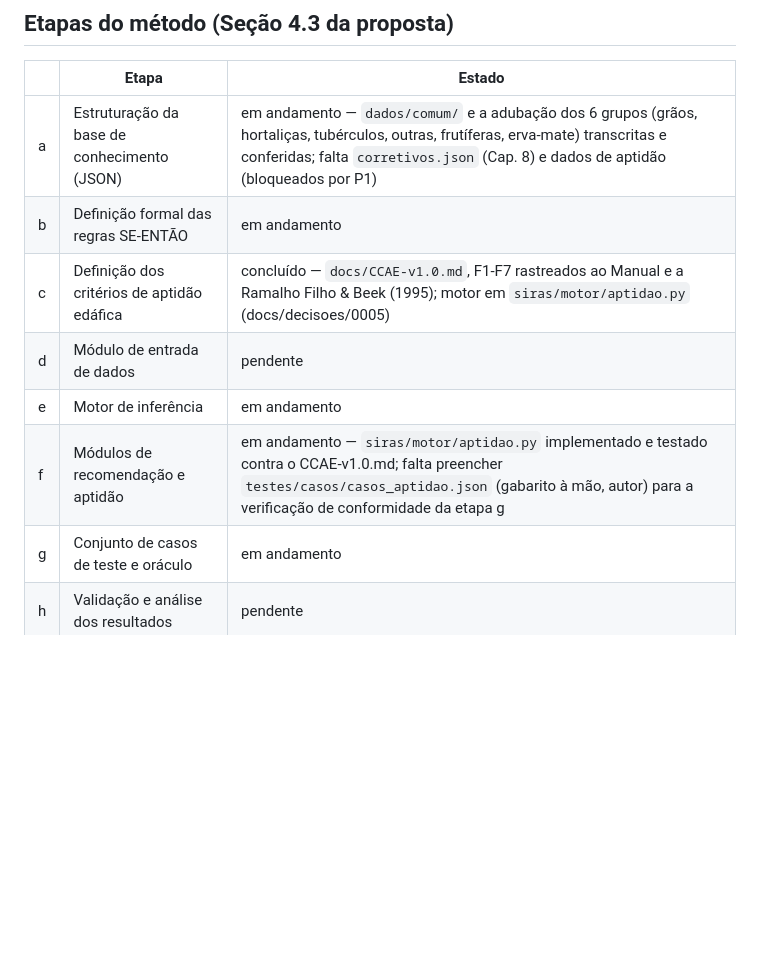
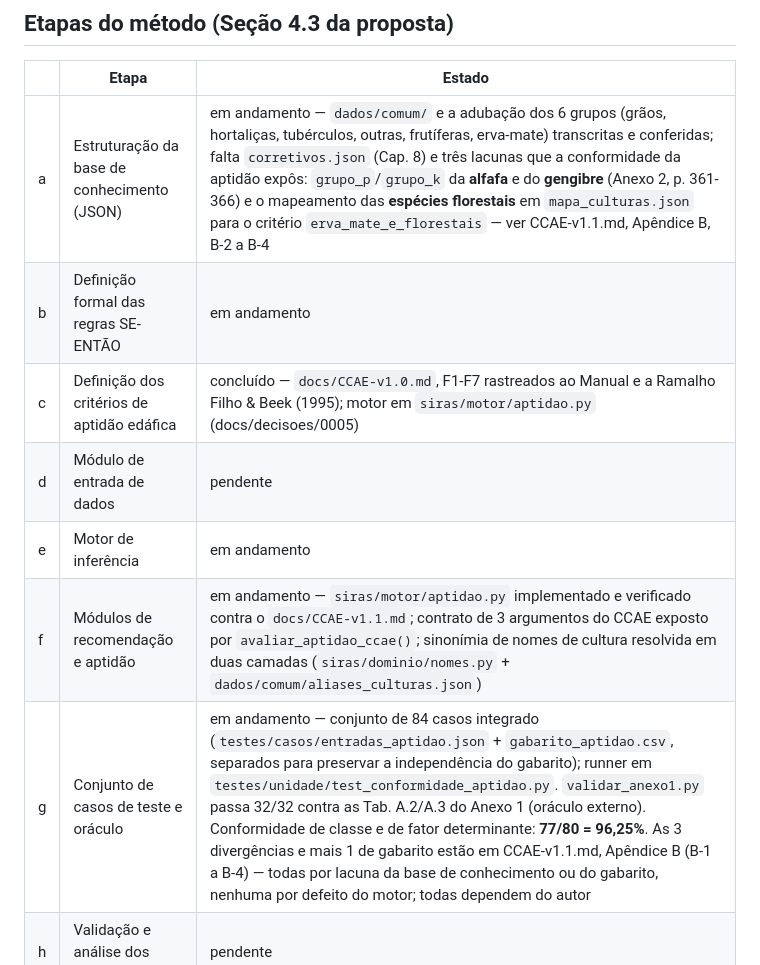
Before and after one commit to IgorZanette/SIRAS, a Markdown page: docs/ROADMAP.md, the part around the change. Rendered like a GitHub page; blank space fills up the shorter version.

Commit message:
docs: atualizar roadmap apos verificacao de conformidade da aptidao
Etapa (f) passa a referenciar o CCAE v1.1 e registra o contrato de tres
argumentos e a resolucao de sinonimia. Etapa (g) registra o conjunto de
84 casos, os 32/32 do Anexo 1 e a conformidade em 77/80.

Etapa (a) ganha as tres lacunas de transcricao que a conformidade expos e
que antes nao estavam visiveis no roadmap: grupo_p/grupo_k da alfafa e do
gengibre no Anexo 2, e o mapeamento das especies florestais para o
criterio erva_mate_e_florestais em mapa_culturas.json.

```diff
--- a/docs/ROADMAP.md
+++ b/docs/ROADMAP.md
@@ -40,13 +40,13 @@ Se houver atraso, o escopo é reduzido por camadas, nesta ordem — nunca sacrif
 
 | | Etapa | Estado |
 |---|---|---|
-| a | Estruturação da base de conhecimento (JSON) | em andamento — `dados/comum/` e a adubação dos 6 grupos (grãos, hortaliças, tubérculos, outras, frutíferas, erva-mate) transcritas e conferidas; falta `corretivos.json` (Cap. 8) e dados de aptidão (bloqueados por P1) |
+| a | Estruturação da base de conhecimento (JSON) | em andamento — `dados/comum/` e a adubação dos 6 grupos (grãos, hortaliças, tubérculos, outras, frutíferas, erva-mate) transcritas e conferidas; falta `corretivos.json` (Cap. 8) e três lacunas que a conformidade da aptidão expôs: `grupo_p`/`grupo_k` da **alfafa** e do **gengibre** (Anexo 2, p. 361-366) e o mapeamento das **espécies florestais** em `mapa_culturas.json` para o critério `erva_mate_e_florestais` — ver CCAE-v1.1.md, Apêndice B, B-2 a B-4 |
 | b | Definição formal das regras SE-ENTÃO | em andamento |
 | c | Definição dos critérios de aptidão edáfica | concluído — `docs/CCAE-v1.0.md`, F1-F7 rastreados ao Manual e a Ramalho Filho &amp; Beek (1995); motor em `siras/motor/aptidao.py` (docs/decisoes/0005) |
 | d | Módulo de entrada de dados | pendente |
 | e | Motor de inferência | em andamento |
-| f | Módulos de recomendação e aptidão | em andamento — `siras/motor/aptidao.py` implementado e testado contra o CCAE-v1.0.md; falta preencher `testes/casos/casos_aptidao.json` (gabarito à mão, autor) para a verificação de conformidade da etapa g |
-| g | Conjunto de casos de teste e oráculo | em andamento |
+| f | Módulos de recomendação e aptidão | em andamento — `siras/motor/aptidao.py` implementado e verificado contra o `docs/CCAE-v1.1.md`; contrato de 3 argumentos do CCAE exposto por `avaliar_aptidao_ccae()`; sinonímia de nomes de cultura resolvida em duas camadas (`siras/dominio/nomes.py` + `dados/comum/aliases_culturas.json`) |
+| g | Conjunto de casos de teste e oráculo | em andamento — conjunto de 84 casos integrado (`testes/casos/entradas_aptidao.json` + `gabarito_aptidao.csv`, separados para preservar a independência do gabarito); runner em `testes/unidade/test_conformidade_aptidao.py`. `validar_anexo1.py` passa 32/32 contra as Tab. A.2/A.3 do Anexo 1 (oráculo externo). Conformidade de classe e de fator determinante: **77/80 = 96,25%**. As 3 divergências e mais 1 de gabarito estão em CCAE-v1.1.md, Apêndice B (B-1 a B-4) — todas por lacuna da base de conhecimento ou do gabarito, nenhuma por defeito do motor; todas dependem do autor |
 | h | Validação e análise dos resultados | pendente |
 | i | Avaliação de usabilidade | pendente |
 | j | Redação final | pendente |
```
